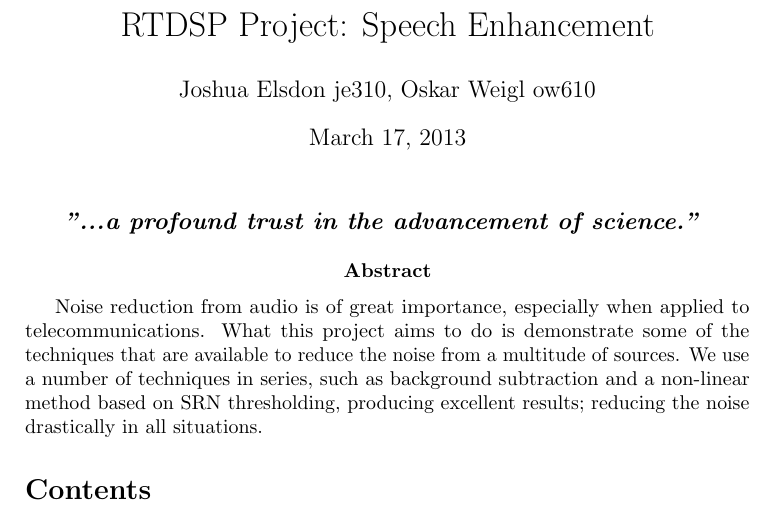
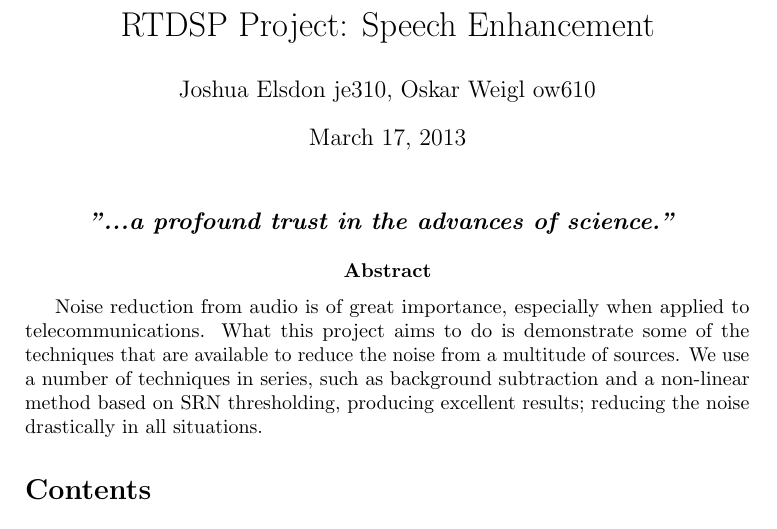
Before and after one commit to madcowswe/RTDSP_Project, a LaTeX document (report/RtdspProject.tex): part of page 1 of 11, cut so that both start at the same text. Compiled offline with pdfLaTeX.

Commit message:
corrected quote

```diff
--- a/report/RtdspProject.tex
+++ b/report/RtdspProject.tex
@@ -93,7 +93,7 @@
 
 \begin{document}
 \maketitle
-\center{\textbf{\large{\emph{"...a profound trust in the advancement of science."}	}}}
+\center{\textbf{\large{\emph{"...a profound trust in the advances of science."}	}}}
 
 \abstract{
 Noise reduction from audio is of great importance, especially when applied to telecommunications.
```
